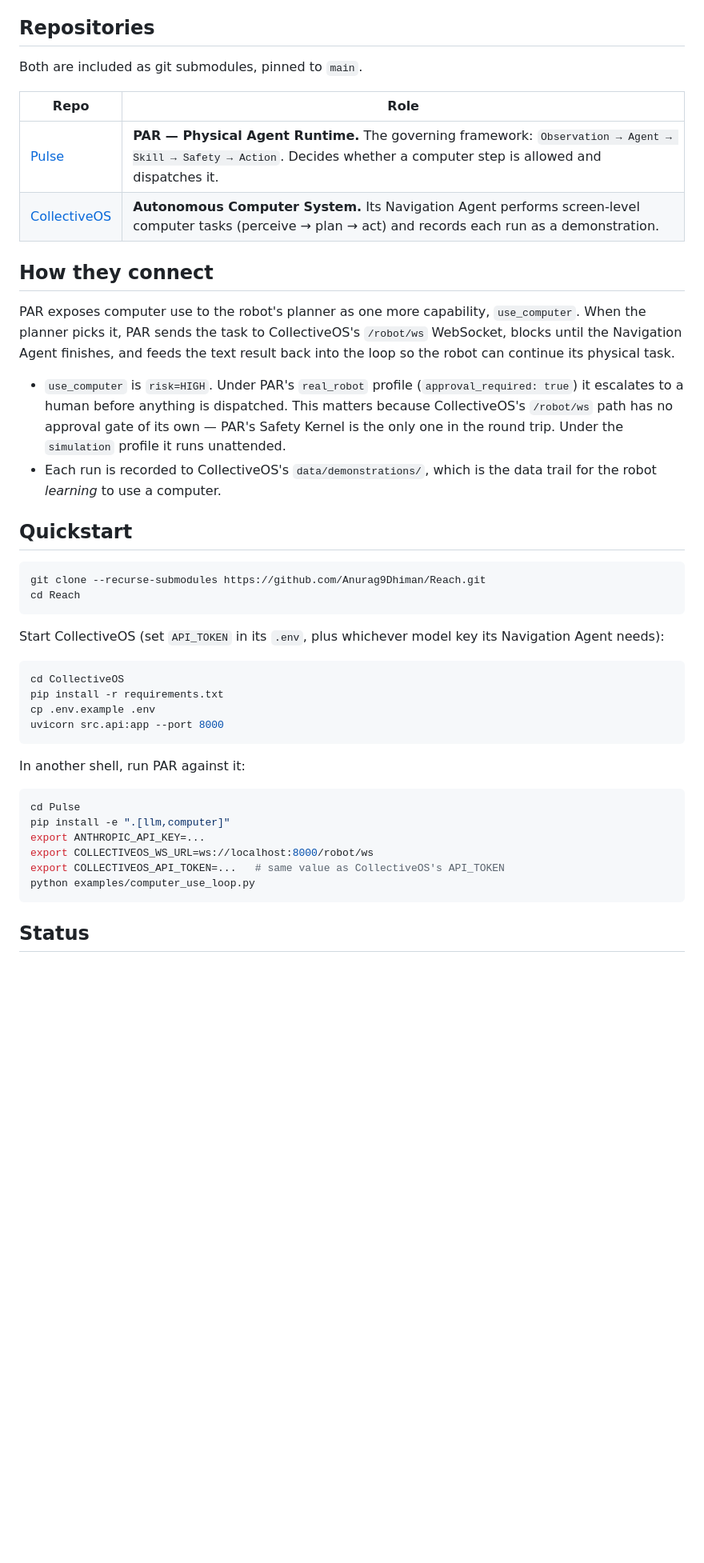
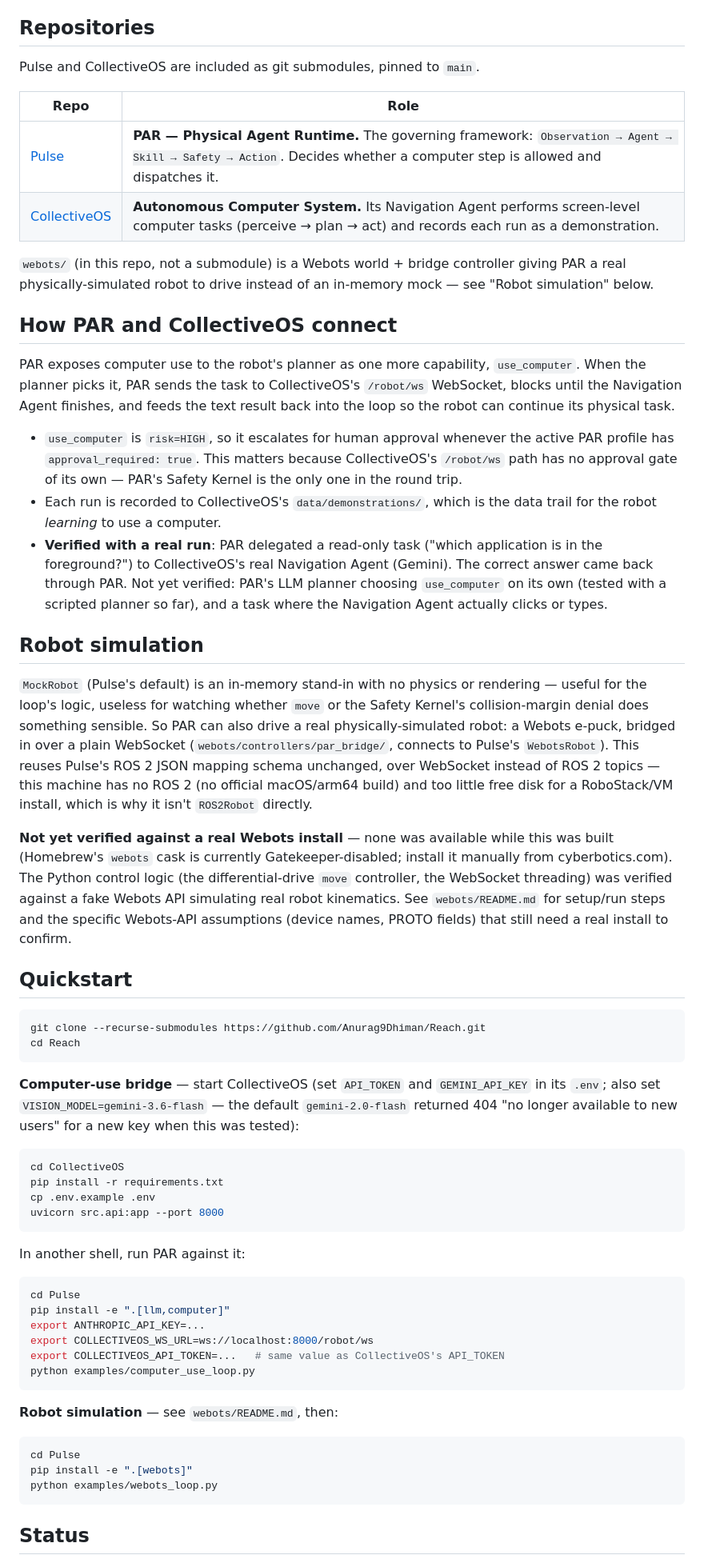
Before and after one commit to Anurag9Dhiman/Reach, a Markdown page: README.md, the part around one of its changes. Shown at 80% size. Rendered like a GitHub page; blank space fills up the shorter version.

Commit message:
Bump Pulse/CollectiveOS submodule pins; refresh README
Picks up everything merged since the pins were set: Pulse's
computer-use bridge, Gemini planner, and Webots bridge (#7, #8, #9,
#10); CollectiveOS's /robot/ws fix and requirements.txt fix (#119,
#120). Also restores two README updates (noting CollectiveOS#119/#120
and the verified real computer-use run) that were pushed to the
add-par-architecture-and-submodules branch after PR#1 had already
merged, so they never reached main - and adds the Webots robot
simulation section for #2.

Co-Authored-By: Claude Sonnet 5 <noreply@anthropic.com>

````diff
--- a/README.md
+++ b/README.md
@@ -27,27 +27,57 @@ world is integrated into the physical one.
 
 ## Repositories
 
-Both are included as git submodules, pinned to `main`.
+Pulse and CollectiveOS are included as git submodules, pinned to `main`.
 
 | Repo | Role |
 |---|---|
 | [Pulse](https://github.com/Anurag9Dhiman/Pulse) | **PAR — Physical Agent Runtime.** The governing framework: `Observation → Agent → Skill → Safety → Action`. Decides whether a computer step is allowed and dispatches it. |
 | [CollectiveOS](https://github.com/Anurag9Dhiman/CollectiveOS) | **Autonomous Computer System.** Its Navigation Agent performs screen-level computer tasks (perceive → plan → act) and records each run as a demonstration. |
 
-## How they connect
+`webots/` (in this repo, not a submodule) is a Webots world + bridge
+controller giving PAR a real physically-simulated robot to drive instead of
+an in-memory mock — see "Robot simulation" below.
+
+## How PAR and CollectiveOS connect
 
 PAR exposes computer use to the robot's planner as one more capability,
 `use_computer`. When the planner picks it, PAR sends the task to CollectiveOS's
 `/robot/ws` WebSocket, blocks until the Navigation Agent finishes, and feeds the
 text result back into the loop so the robot can continue its physical task.
 
-- `use_computer` is `risk=HIGH`. Under PAR's `real_robot` profile
-  (`approval_required: true`) it escalates to a human before anything is
-  dispatched. This matters because CollectiveOS's `/robot/ws` path has no
-  approval gate of its own — PAR's Safety Kernel is the only one in the round
-  trip. Under the `simulation` profile it runs unattended.
+- `use_computer` is `risk=HIGH`, so it escalates for human approval whenever
+  the active PAR profile has `approval_required: true`. This matters because
+  CollectiveOS's `/robot/ws` path has no approval gate of its own — PAR's
+  Safety Kernel is the only one in the round trip.
 - Each run is recorded to CollectiveOS's `data/demonstrations/`, which is the
   data trail for the robot *learning* to use a computer.
+- **Verified with a real run**: PAR delegated a read-only task ("which
+  application is in the foreground?") to CollectiveOS's real Navigation Agent
+  (Gemini). The correct answer came back through PAR. Not yet verified: PAR's
+  LLM planner choosing `use_computer` on its own (tested with a scripted
+  planner so far), and a task where the Navigation Agent actually clicks or
+  types.
+
+## Robot simulation
+
+`MockRobot` (Pulse's default) is an in-memory stand-in with no physics or
+rendering — useful for the loop's logic, useless for watching whether `move`
+or the Safety Kernel's collision-margin denial does something sensible. So
+PAR can also drive a real physically-simulated robot: a Webots e-puck,
+bridged in over a plain WebSocket (`webots/controllers/par_bridge/`, connects
+to Pulse's `WebotsRobot`). This reuses Pulse's ROS 2 JSON mapping schema
+unchanged, over WebSocket instead of ROS 2 topics — this machine has no
+ROS 2 (no official macOS/arm64 build) and too little free disk for a
+RoboStack/VM install, which is why it isn't `ROS2Robot` directly.
+
+**Not yet verified against a real Webots install** — none was available
+while this was built (Homebrew's `webots` cask is currently
+Gatekeeper-disabled; install it manually from cyberbotics.com). The Python
+control logic (the differential-drive `move` controller, the WebSocket
+threading) was verified against a fake Webots API simulating real robot
+kinematics. See `webots/README.md` for setup/run steps and the specific
+Webots-API assumptions (device names, PROTO fields) that still need a real
+install to confirm.
 
 ## Quickstart
 
@@ -56,8 +86,10 @@ git clone --recurse-submodules https://github.com/Anurag9Dhiman/Reach.git
 cd Reach
 ```
 
-Start CollectiveOS (set `API_TOKEN` in its `.env`, plus whichever model key its
-Navigation Agent needs):
+**Computer-use bridge** — start CollectiveOS (set `API_TOKEN` and
+`GEMINI_API_KEY` in its `.env`; also set `VISION_MODEL=gemini-3.6-flash` —
+the default `gemini-2.0-flash` returned 404 "no longer available to new
+users" for a new key when this was tested):
 
 ```bash
 cd CollectiveOS
@@ -77,5 +109,13 @@ export COLLECTIVEOS_API_TOKEN=...   # same value as CollectiveOS's API_TOKEN
 python examples/computer_use_loop.py
 ```
 
+**Robot simulation** — see `webots/README.md`, then:
+
+```bash
+cd Pulse
+pip install -e ".[webots]"
+python examples/webots_loop.py
+```
+
 ## Status
 
````
Also changed, not shown: other parts of README.md (+8 -8 lines).
